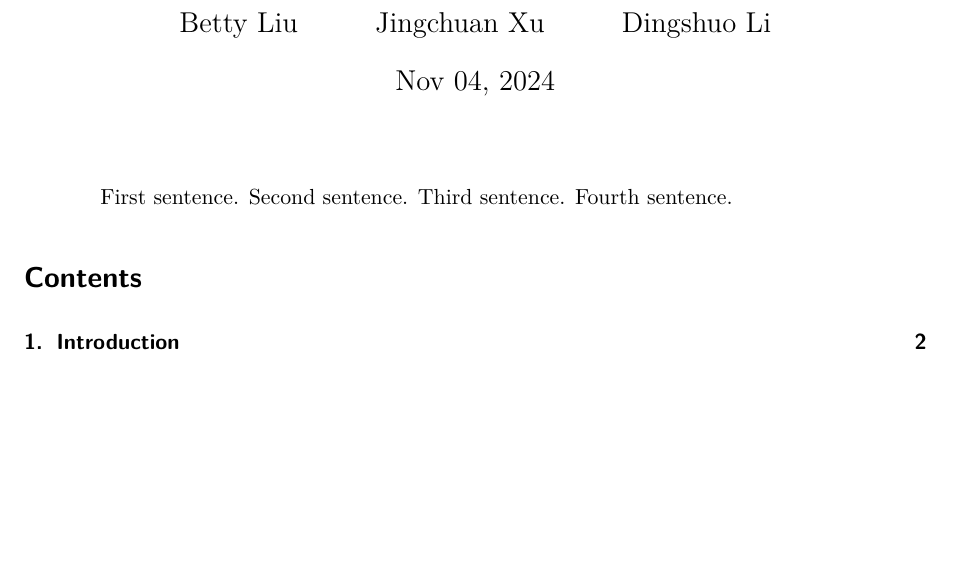
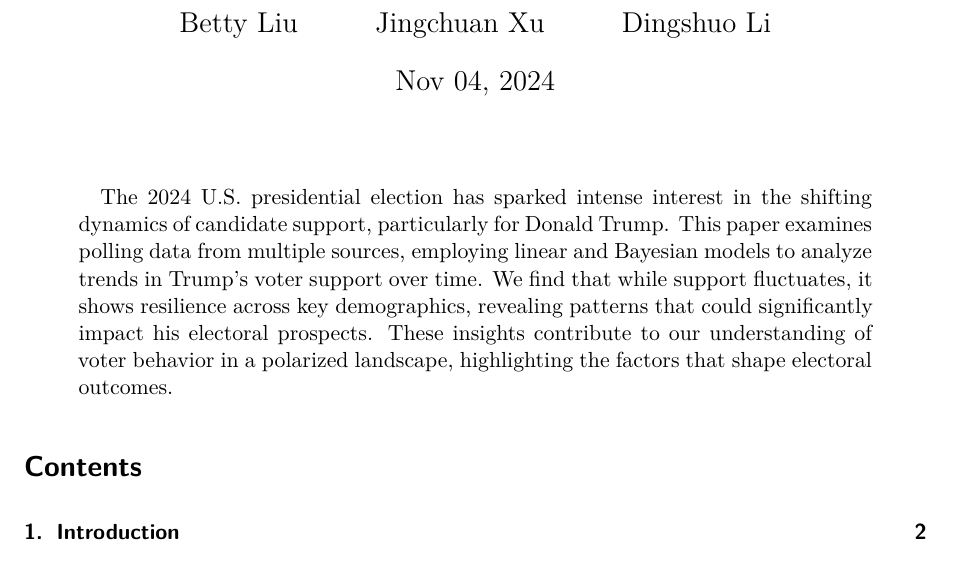
Before and after one commit to dawsonlll/2024_US_Election_Analysis, a Quarto document (paper/paper.qmd): part of page 1 of 17, cut so that both start at the same text, the shorter picture padded with empty space. Rendered offline with R 4.5, knitr and Pandoc in place of Quarto, then LaTeX, with nearby package versions; some code elsewhere in the file could not run offline.

Commit message:
Update paper.qmd
abstract

```diff
--- a/paper/paper.qmd
+++ b/paper/paper.qmd
@@ -8,7 +8,7 @@ author:
 thanks: "Code and data are available at: https://github.com/dawsonlll/2024_US_Election_Analysis"
 date: Nov 04, 2024
 date-format: long
-abstract: "First sentence. Second sentence. Third sentence. Fourth sentence."
+abstract: "The 2024 U.S. presidential election has sparked intense interest in the shifting dynamics of candidate support, particularly for Donald Trump. This paper examines polling data from multiple sources, employing linear and Bayesian models to analyze trends in Trump’s voter support over time. We find that while support fluctuates, it shows resilience across key demographics, revealing patterns that could significantly impact his electoral prospects. These insights contribute to our understanding of voter behavior in a polarized landscape, highlighting the factors that shape electoral outcomes."
 format:
   pdf:
     toc: true
```
